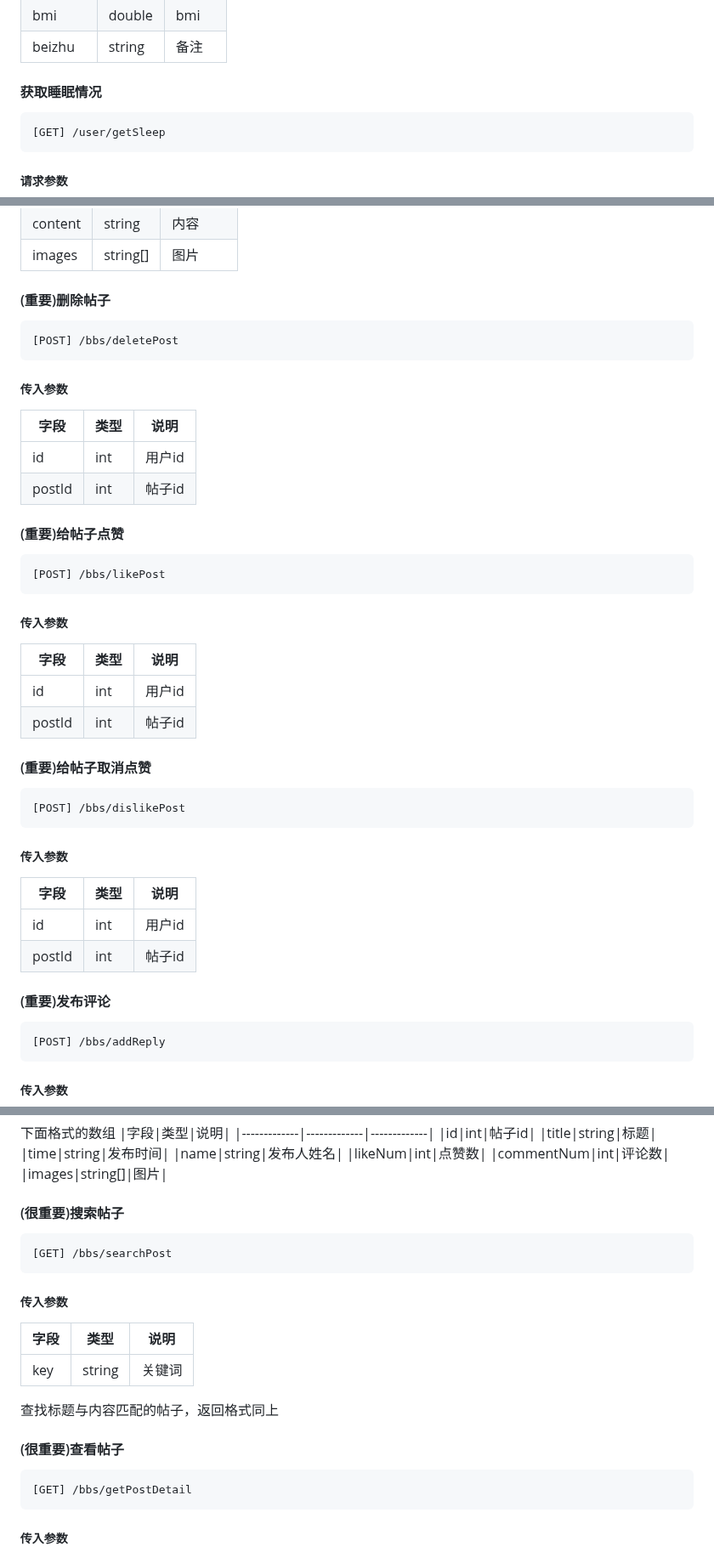
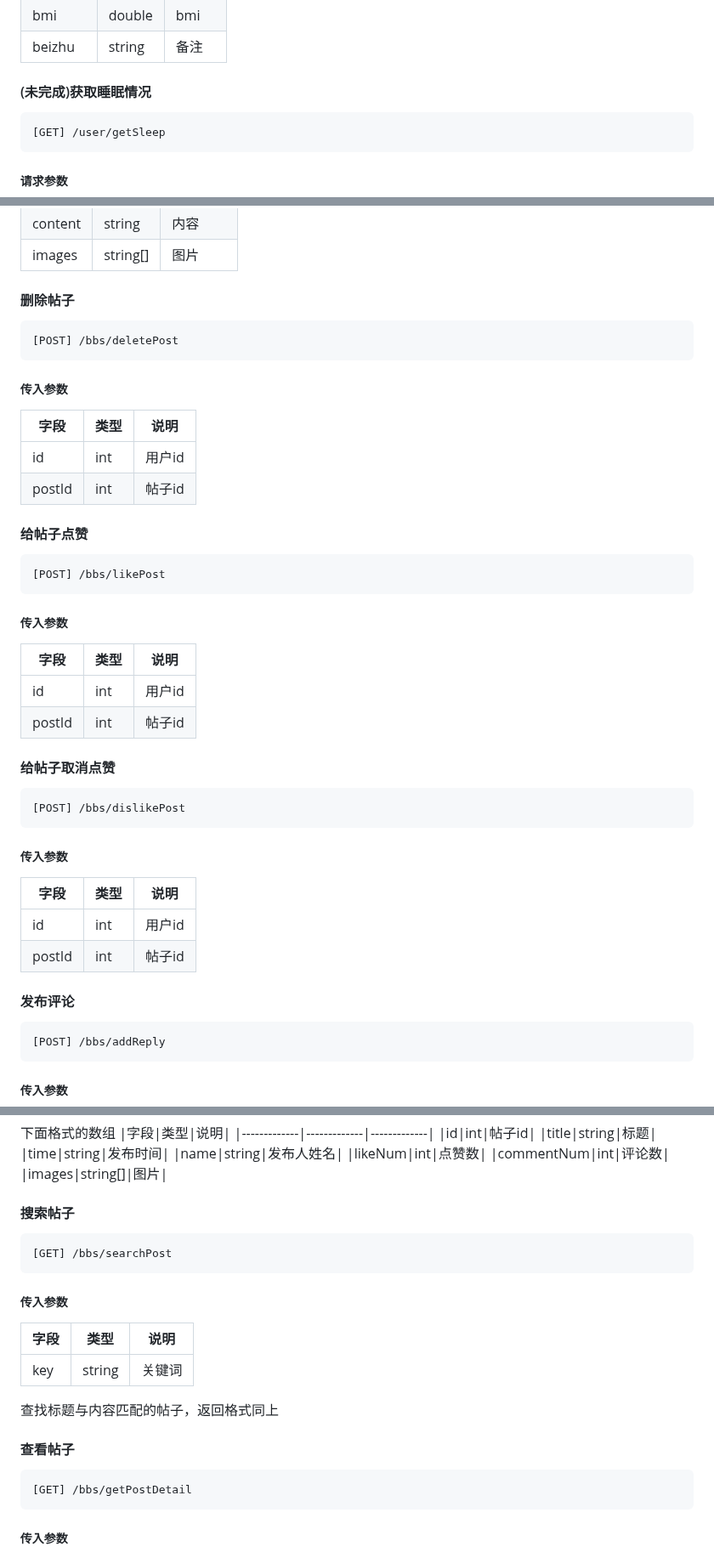
Before and after one commit to LCCCCCCCCCCCCCCCCCCCCC/A02-HealTHU, a Markdown page: API文档.md, 3 parts joined by grey strips. Shown at 85% size. GitHub-like rendering.

````diff
--- a/API文档.md
+++ b/API文档.md
@@ -316,7 +339,7 @@ wx.request({
 |bmi|double|bmi|
 |beizhu|string|备注|
 
-#### 获取睡眠情况
+#### (未完成)获取睡眠情况
 ```HTTP
 [GET] /user/getSleep
 ```
@@ -834,7 +884,7 @@ wx.request({
 |content|string|内容|
 |images|string[]|图片|
 
-#### (重要)删除帖子
+#### 删除帖子
 ```HTTP
 [POST] /bbs/deletePost
 ```
@@ -844,7 +894,7 @@ wx.request({
 |id|int|用户id|
 |postId|int|帖子id|
 
-#### (重要)给帖子点赞
+#### 给帖子点赞
 ```HTTP
 [POST] /bbs/likePost
 ```
@@ -854,7 +904,7 @@ wx.request({
 |id|int|用户id|
 |postId|int|帖子id|
 
-#### (重要)给帖子取消点赞
+#### 给帖子取消点赞
 ```HTTP
 [POST] /bbs/dislikePost
 ```
@@ -864,7 +914,7 @@ wx.request({
 |id|int|用户id|
 |postId|int|帖子id|
 
-#### (重要)发布评论
+#### 发布评论
 ```HTTP
 [POST] /bbs/addReply
 ```
@@ -938,7 +988,7 @@ wx.request({
 |commentNum|int|评论数|
 |images|string[]|图片|
 
-#### (很重要)搜索帖子
+#### 搜索帖子
 ```HTTP
 [GET] /bbs/searchPost
 ```
@@ -949,7 +999,7 @@ wx.request({
 
 查找标题与内容匹配的帖子，返回格式同上
 
-#### (很重要)查看帖子
+#### 查看帖子
 ```HTTP
 [GET] /bbs/getPostDetail
 ```
````
Also changed, not shown: other parts of API文档.md (+66 -16 lines).
